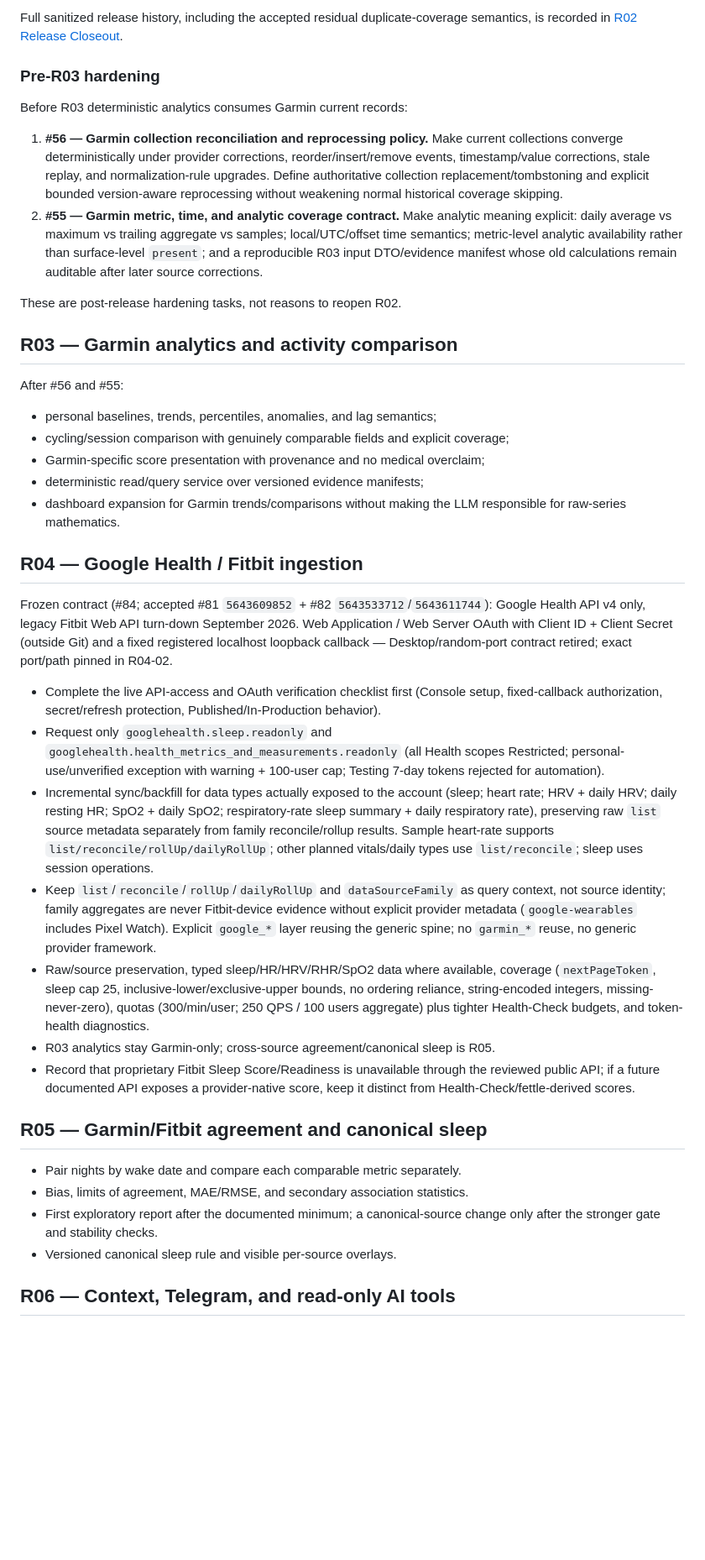
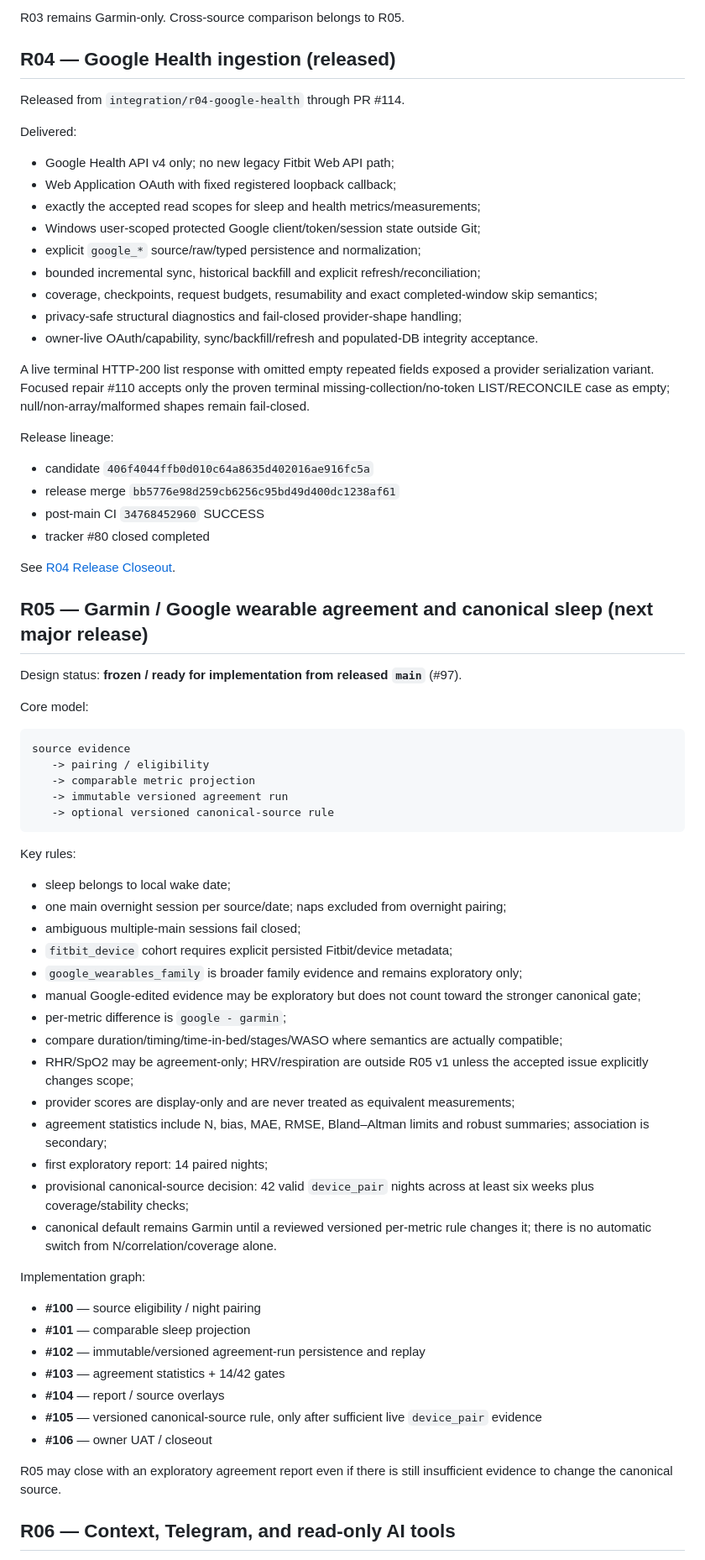
Before and after one commit to LTstripes/Health-Check, a Markdown page: docs/ROADMAP.md, the part around one of its changes. Shown at 84% size. GitHub-like rendering; blank space fills up the shorter version.

````diff
--- a/docs/ROADMAP.md
+++ b/docs/ROADMAP.md
@@ -68,43 +77,75 @@ R02 release PR #61 merged accepted integration SHA `aea777e418d8d16c275a860c31b1
 
-Full sanitized release history, including the accepted residual duplicate-coverage semantics, is recorded in [R02 Release Closeout](R02_RELEASE_CLOSEOUT.md).
+R03 remains Garmin-only. Cross-source comparison belongs to R05.
 
-### Pre-R03 hardening
+## R04 — Google Health ingestion (released)
 
-Before R03 deterministic analytics consumes Garmin current records:
+Released from `integration/r04-google-health` through PR #114.
 
-1. **#56 — Garmin collection reconciliation and reprocessing policy.** Make current collections converge deterministically under provider corrections, reorder/insert/remove events, timestamp/value corrections, stale replay, and normalization-rule upgrades. Define authoritative collection replacement/tombstoning and explicit bounded version-aware reprocessing without weakening normal historical coverage skipping.
-2. **#55 — Garmin metric, time, and analytic coverage contract.** Make analytic meaning explicit: daily average vs maximum vs trailing aggregate vs samples; local/UTC/offset time semantics; metric-level analytic availability rather than surface-level `present`; and a reproducible R03 input DTO/evidence manifest whose old calculations remain auditable after later source corrections.
+Delivered:
 
-These are post-release hardening tasks, not reasons to reopen R02.
+- Google Health API v4 only; no new legacy Fitbit Web API path;
+- Web Application OAuth with fixed registered loopback callback;
+- exactly the accepted read scopes for sleep and health metrics/measurements;
+- Windows user-scoped protected Google client/token/session state outside Git;
+- explicit `google_*` source/raw/typed persistence and normalization;
+- bounded incremental sync, historical backfill and explicit refresh/reconciliation;
+- coverage, checkpoints, request budgets, resumability and exact completed-window skip semantics;
+- privacy-safe structural diagnostics and fail-closed provider-shape handling;
+- owner-live OAuth/capability, sync/backfill/refresh and populated-DB integrity acceptance.
 
-## R03 — Garmin analytics and activity comparison
+A live terminal HTTP-200 list response with omitted empty repeated fields exposed a provider serialization variant. Focused repair #110 accepts only the proven terminal missing-collection/no-token LIST/RECONCILE case as empty; null/non-array/malformed shapes remain fail-closed.
 
-After #56 and #55:
+Release lineage:
 
-- personal baselines, trends, percentiles, anomalies, and lag semantics;
-- cycling/session comparison with genuinely comparable fields and explicit coverage;
-- Garmin-specific score presentation with provenance and no medical overclaim;
-- deterministic read/query service over versioned evidence manifests;
-- dashboard expansion for Garmin trends/comparisons without making the LLM responsible for raw-series mathematics.
+- candidate `406f4044ffb0d010c64a8635d402016ae916fc5a`
+- release merge `bb5776e98d259cb6256c95bd49d400dc1238af61`
+- post-main CI `34768452960` SUCCESS
+- tracker #80 closed completed
 
-## R04 — Google Health / Fitbit ingestion
+See [R04 Release Closeout](R04_RELEASE_CLOSEOUT.md).
 
-Frozen contract (#84; accepted #81 `5643609852` + #82 `5643533712`/`5643611744`): Google Health API v4 only, legacy Fitbit Web API turn-down September 2026. Web Application / Web Server OAuth with Client ID + Client Secret (outside Git) and a fixed registered localhost loopback callback — Desktop/random-port contract retired; exact port/path pinned in R04-02.
+## R05 — Garmin / Google wearable agreement and canonical sleep (next major release)
 
-- Complete the live API-access and OAuth verification checklist first (Console setup, fixed-callback authorization, secret/refresh protection, Published/In-Production behavior).
-- Request only `googlehealth.sleep.readonly` and `googlehealth.health_metrics_and_measurements.readonly` (all Health scopes Restricted; personal-use/unverified exception with warning + 100-user cap; Testing 7-day tokens rejected for automation).
-- Incremental sync/backfill for data types actually exposed to the account (sleep; heart rate; HRV + daily HRV; daily resting HR; SpO2 + daily SpO2; respiratory-rate sleep summary + daily respiratory rate), preserving raw `list` source metadata separately from family reconcile/rollup results. Sample heart-rate supports `list/reconcile/rollUp/dailyRollUp`; other planned vitals/daily types use `list/reconcile`; sleep uses session operations.
-- Keep `list`/`reconcile`/`rollUp`/`dailyRollUp` and `dataSourceFamily` as query context, not source identity; family aggregates are never Fitbit-device evidence without explicit provider metadata (`google-wearables` includes Pixel Watch). Explicit `google_*` layer reusing the generic spine; no `garmin_*` reuse, no generic provider framework.
-- Raw/source preservation, typed sleep/HR/HRV/RHR/SpO2 data where available, coverage (`nextPageToken`, sleep cap 25, inclusive-lower/exclusive-upper bounds, no ordering reliance, string-encoded integers, missing-never-zero), quotas (300/min/user; 250 QPS / 100 users aggregate) plus tighter Health-Check budgets, and token-health diagnostics.
-- R03 analytics stay Garmin-only; cross-source agreement/canonical sleep is R05.
-- Record that proprietary Fitbit Sleep Score/Readiness is unavailable through the reviewed public API; if a future documented API exposes a provider-native score, keep it distinct from Health-Check/fettle-derived scores.
+Design status: **frozen / ready for implementation from released `main`** (#97).
 
-## R05 — Garmin/Fitbit agreement and canonical sleep
+Core model:
 
-- Pair nights by wake date and compare each comparable metric separately.
-- Bias, limits of agreement, MAE/RMSE, and secondary association statistics.
-- First exploratory report after the documented minimum; a canonical-source change only after the stronger gate and stability checks.
-- Versioned canonical sleep rule and visible per-source overlays.
+```text
+source evidence
+   -> pairing / eligibility
+   -> comparable metric projection
+   -> immutable versioned agreement run
+   -> optional versioned canonical-source rule
+```
+
+Key rules:
+
+- sleep belongs to local wake date;
+- one main overnight session per source/date; naps excluded from overnight pairing;
+- ambiguous multiple-main sessions fail closed;
+- `fitbit_device` cohort requires explicit persisted Fitbit/device metadata;
+- `google_wearables_family` is broader family evidence and remains exploratory only;
+- manual Google-edited evidence may be exploratory but does not count toward the stronger canonical gate;
+- per-metric difference is `google - garmin`;
+- compare duration/timing/time-in-bed/stages/WASO where semantics are actually compatible;
+- RHR/SpO2 may be agreement-only; HRV/respiration are outside R05 v1 unless the accepted issue explicitly changes scope;
+- provider scores are display-only and are never treated as equivalent measurements;
+- agreement statistics include N, bias, MAE, RMSE, Bland–Altman limits and robust summaries; association is secondary;
+- first exploratory report: 14 paired nights;
+- provisional canonical-source decision: 42 valid `device_pair` nights across at least six weeks plus coverage/stability checks;
+- canonical default remains Garmin until a reviewed versioned per-metric rule changes it; there is no automatic switch from N/correlation/coverage alone.
+
+Implementation graph:
+
+- **#100** — source eligibility / night pairing
+- **#101** — comparable sleep projection
+- **#102** — immutable/versioned agreement-run persistence and replay
+- **#103** — agreement statistics + 14/42 gates
+- **#104** — report / source overlays
+- **#105** — versioned canonical-source rule, only after sufficient live `device_pair` evidence
+- **#106** — owner UAT / closeout
+
+R05 may close with an exploratory agreement report even if there is still insufficient evidence to change the canonical source.
 
 ## R06 — Context, Telegram, and read-only AI tools
 
````
Also changed, not shown: other parts of docs/ROADMAP.md (+84 -78 lines).
